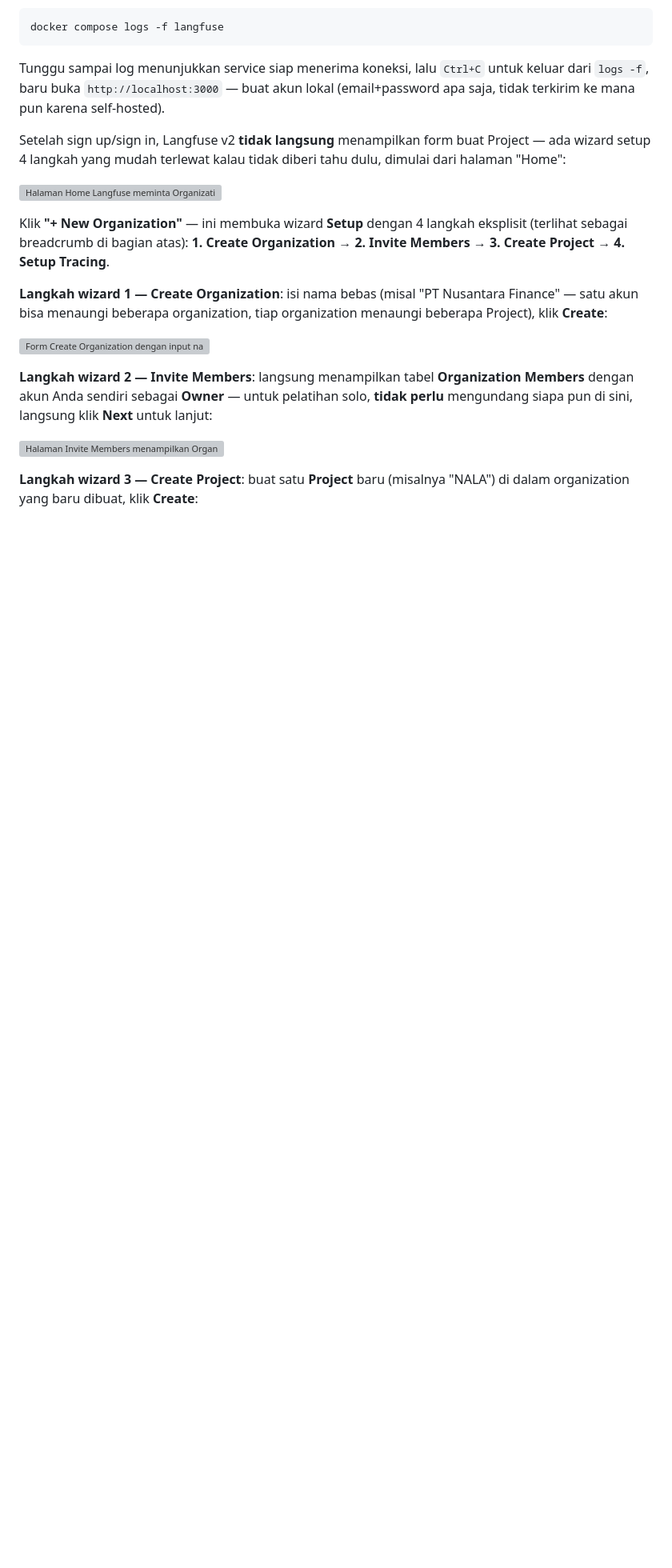
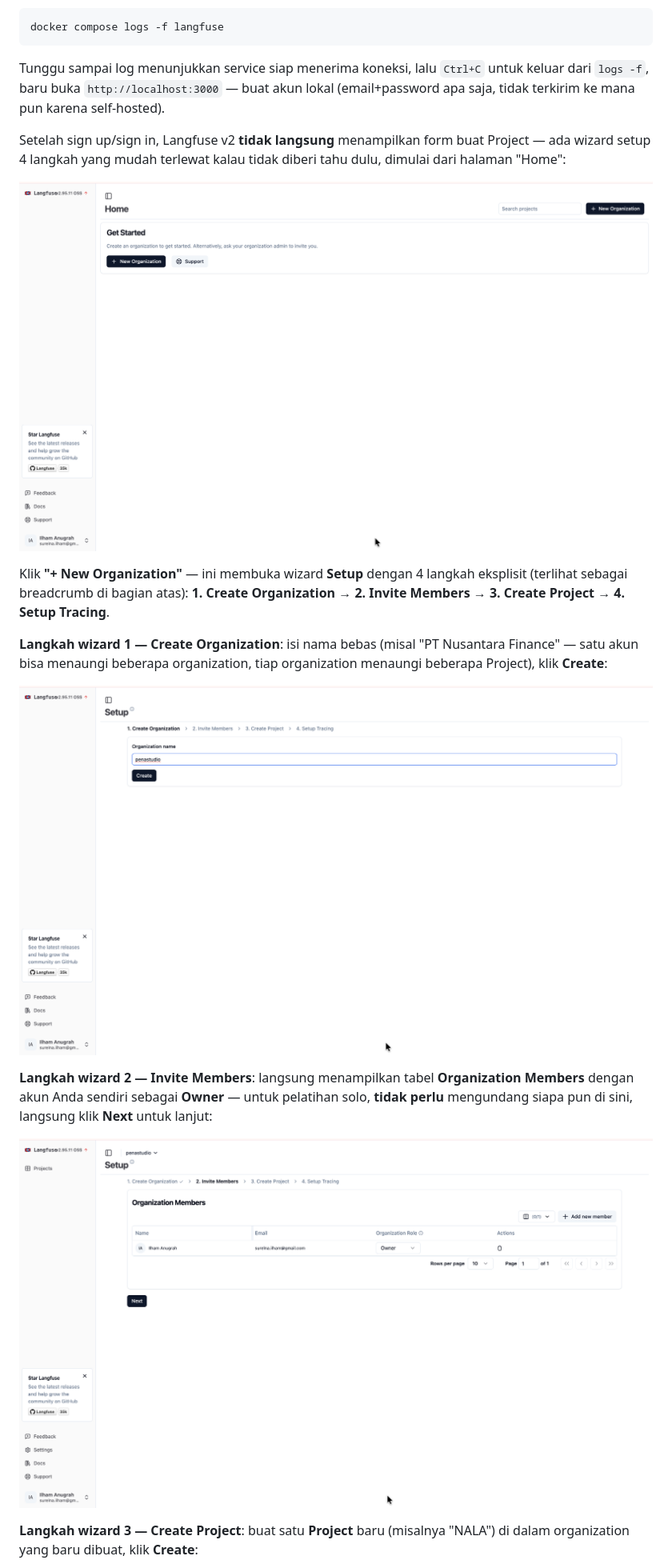
Before and after one commit to githubna-ilham/nala_ai, a Markdown page: Module-20-Observability-Langfuse/materi.md, the part around one of its changes. Shown at 80% size. Rendered like a GitHub page; blank space fills up the shorter version; grey boxes are pictures that could not be loaded.

Commit message:
Module 20: perbaiki path gambar yang salah level (../../resources/images -> ../resources/images)

```diff
--- a/Module-20-Observability-Langfuse/materi.md
+++ b/Module-20-Observability-Langfuse/materi.md
@@ -173,17 +173,17 @@ Tunggu sampai log menunjukkan service siap menerima koneksi, lalu `Ctrl+C` untuk
 
 Setelah sign up/sign in, Langfuse v2 **tidak langsung** menampilkan form buat Project — ada wizard setup 4 langkah yang mudah terlewat kalau tidak diberi tahu dulu, dimulai dari halaman "Home":
 
-![Halaman Home Langfuse meminta Organization dibuat lebih dulu sebelum Project](../../resources/images/langfuse-setup/langfuse-home-get-started.png)
+![Halaman Home Langfuse meminta Organization dibuat lebih dulu sebelum Project](../resources/images/langfuse-setup/langfuse-home-get-started.png)
 
 Klik **"+ New Organization"** — ini membuka wizard **Setup** dengan 4 langkah eksplisit (terlihat sebagai breadcrumb di bagian atas): **1. Create Organization → 2. Invite Members → 3. Create Project → 4. Setup Tracing**.
 
 **Langkah wizard 1 — Create Organization**: isi nama bebas (misal "PT Nusantara Finance" — satu akun bisa menaungi beberapa organization, tiap organization menaungi beberapa Project), klik **Create**:
 
-![Form Create Organization dengan input nama organization](../../resources/images/langfuse-setup/langfuse-create-organization.png)
+![Form Create Organization dengan input nama organization](../resources/images/langfuse-setup/langfuse-create-organization.png)
 
 **Langkah wizard 2 — Invite Members**: langsung menampilkan tabel **Organization Members** dengan akun Anda sendiri sebagai **Owner** — untuk pelatihan solo, **tidak perlu** mengundang siapa pun di sini, langsung klik **Next** untuk lanjut:
 
-![Halaman Invite Members menampilkan Organization Members dengan role Owner](../../resources/images/langfuse-setup/langfuse-invite-members.png)
+![Halaman Invite Members menampilkan Organization Members dengan role Owner](../resources/images/langfuse-setup/langfuse-invite-members.png)
 
 **Langkah wizard 3 — Create Project**: buat satu **Project** baru (misalnya "NALA") di dalam organization yang baru dibuat, klik **Create**:
 
```
Also changed, not shown: other parts of Module-20-Observability-Langfuse/materi.md (+2 -2 lines).
